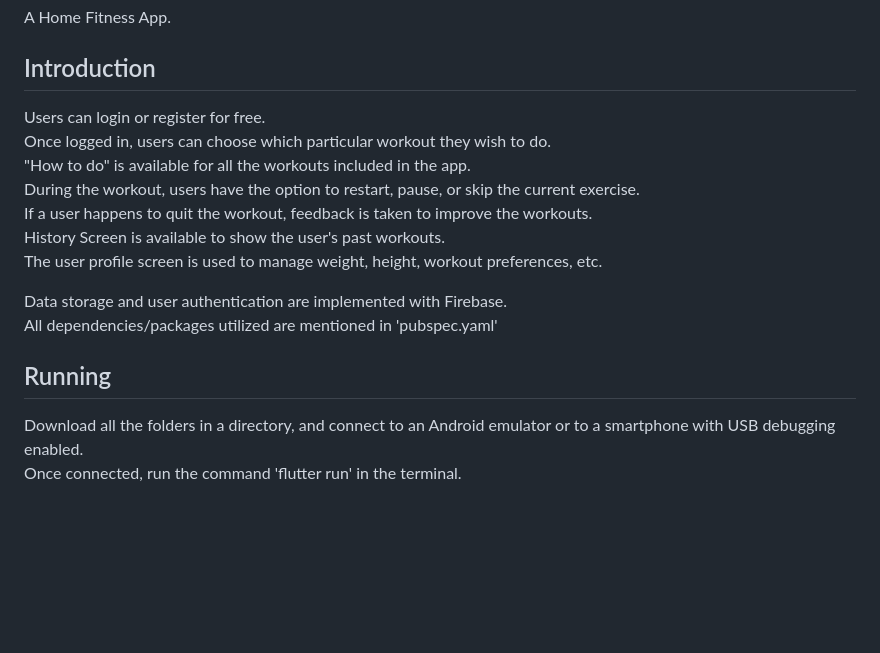
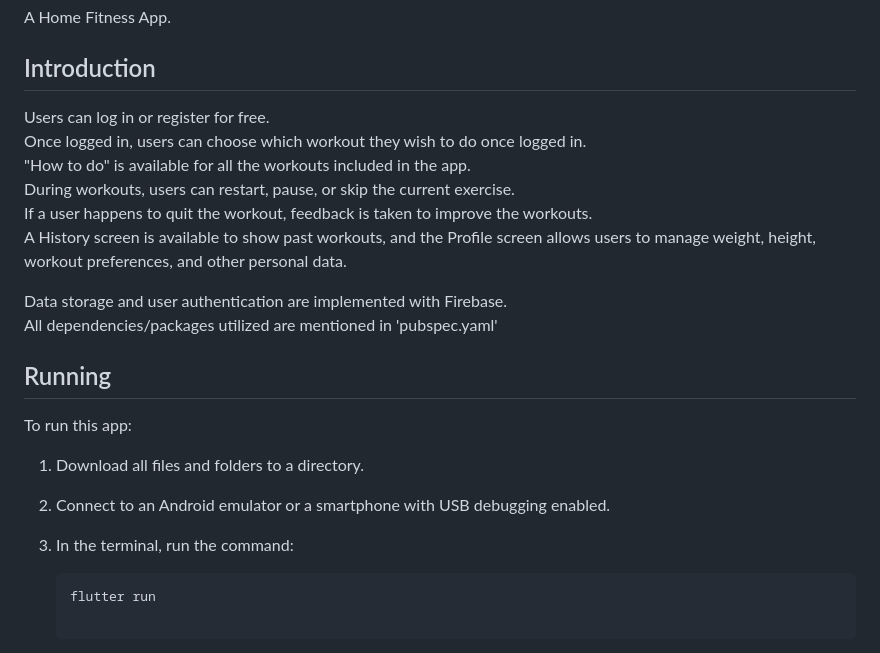
Before and after one commit to Sai-222777/FITNESS_APP, a Markdown page: README.md, the part around the change. GitHub-like rendering; blank space fills up the shorter version.

````diff
--- a/README.md
+++ b/README.md
@@ -4,22 +4,26 @@ A Home Fitness App.
 
 ## Introduction
 
-Users can login or register for free.
-Once logged in, users can choose which particular workout they wish to do.
+Users can log in or register for free.
+Once logged in, users can choose which workout they wish to do once logged in.
 "How to do" is available for all the workouts included in the app.
-During the workout, users have the option to restart, pause, or skip the current exercise.
+During workouts, users can restart, pause, or skip the current exercise.
 If a user happens to quit the workout, feedback is taken to improve the workouts.
-History Screen is available to show the user's past workouts.
-The user profile screen is used to manage weight, height, workout preferences, etc.
+A History screen is available to show past workouts, and the Profile screen allows users to manage weight, height, workout preferences, and other personal data.
 
 Data storage and user authentication are implemented with Firebase.
 All dependencies/packages utilized are mentioned in 'pubspec.yaml'
 
 ## Running
 
-Download all the folders in a directory, and connect to an Android emulator or to a smartphone
-with USB debugging enabled.
-Once connected, run the command 'flutter run' in the terminal.
+To run this app:
+
+1. Download all files and folders to a directory.
+2. Connect to an Android emulator or a smartphone with USB debugging enabled.
+3. In the terminal, run the command:
+
+   ```bash
+   flutter run
 
 <div style="display: flex; justify-content: space-around; gap: 20px; padding: 10px;">
   <img src="login.jpg" width="200" height="400"/>
````
